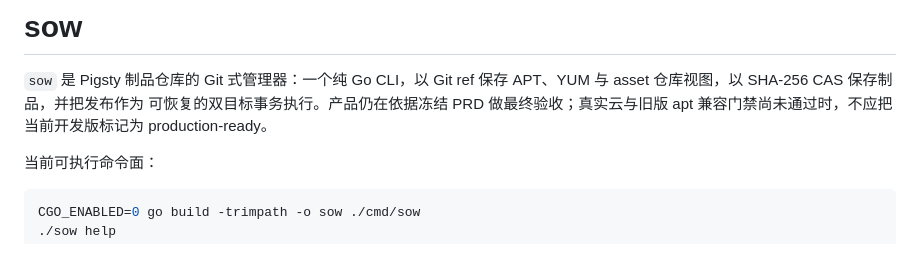
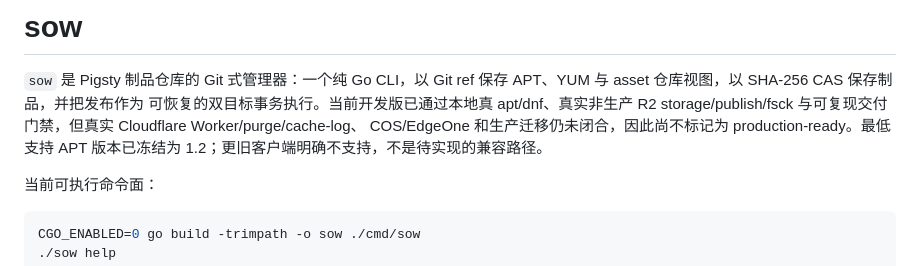
Before and after one commit to pgsty/sow, a Markdown page: README.md, the part around the change. Drawn GitHub-style.

```diff
--- a/README.md
+++ b/README.md
@@ -2,8 +2,10 @@
 
 `sow` 是 Pigsty 制品仓库的 Git 式管理器：一个纯 Go CLI，以 Git ref
 保存 APT、YUM 与 asset 仓库视图，以 SHA-256 CAS 保存制品，并把发布作为
-可恢复的双目标事务执行。产品仍在依据冻结 PRD 做最终验收；真实云与旧版
-apt 兼容门禁尚未通过时，不应把当前开发版标记为 production-ready。
+可恢复的双目标事务执行。当前开发版已通过本地真 apt/dnf、真实非生产 R2
+storage/publish/fsck 与可复现交付门禁，但真实 Cloudflare Worker/purge/cache-log、
+COS/EdgeOne 和生产迁移仍未闭合，因此尚不标记为 production-ready。最低支持
+APT 版本已冻结为 1.2；更旧客户端明确不支持，不是待实现的兼容路径。
 
 当前可执行命令面：
 
```
Also changed, not shown: _bmad-output/implementation-artifacts/validation-selected-set-materialization-2026-07-13.md (+24 -0 lines).
